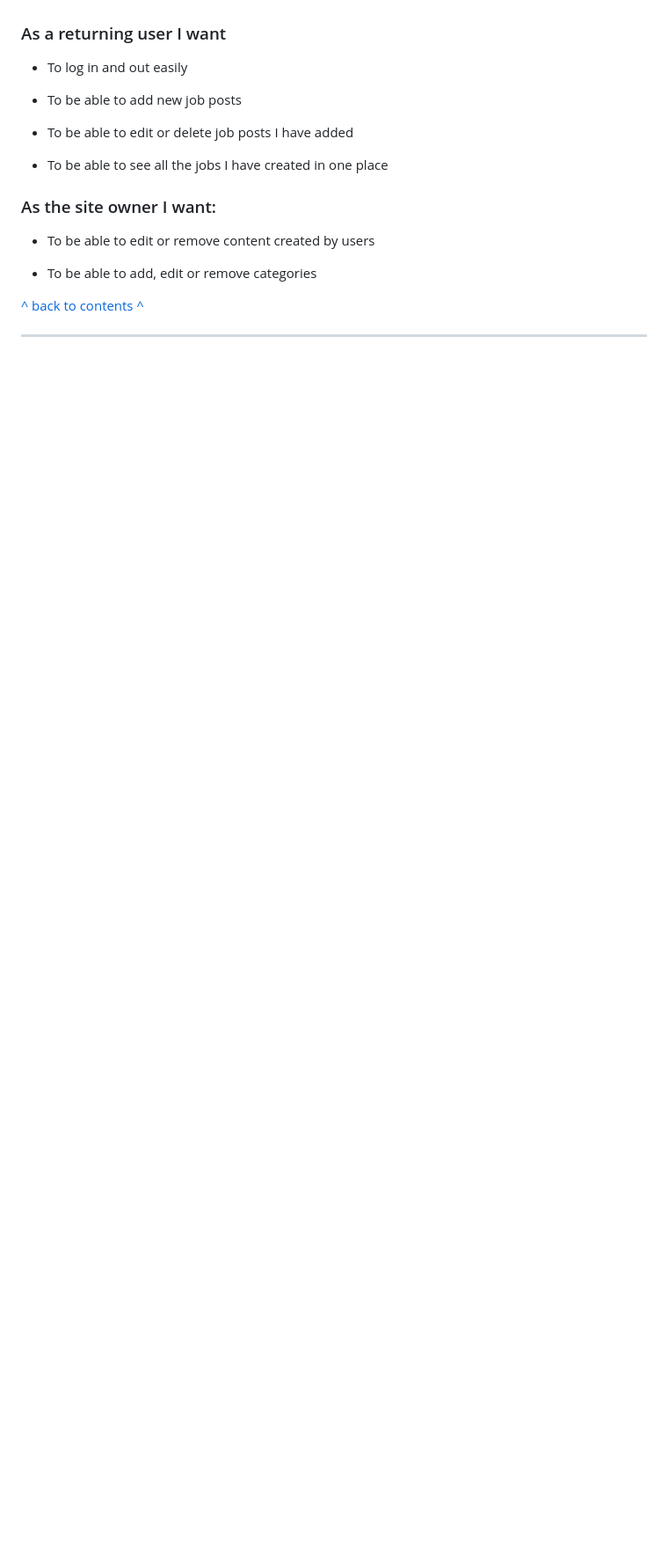
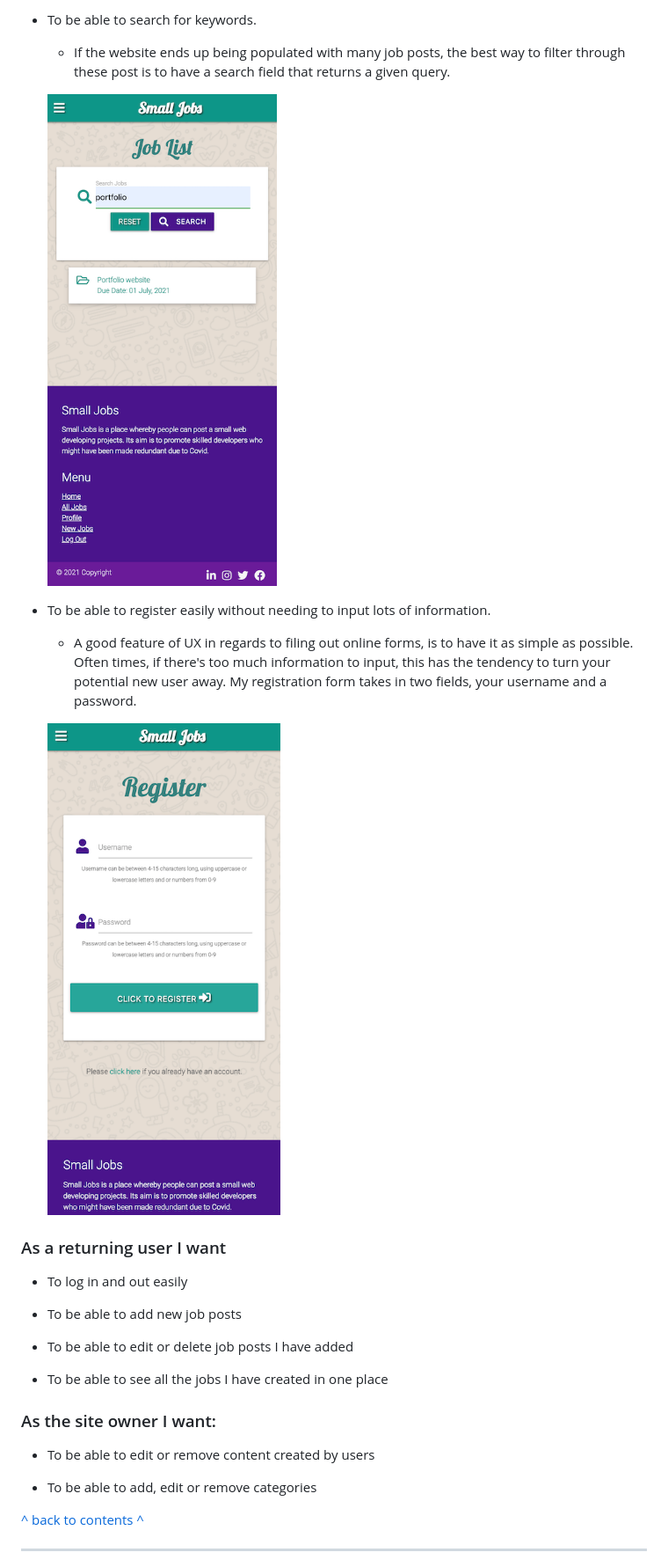
Before and after one commit to mickmccann/MS3-Small-Jobs, a Markdown page: README.md, the part around the change printed below. Shown: that part at 88% size. GitHub-like rendering; pictures changed too: wireframes/registration.png (added), wireframes/search.png (added); blank space fills up the shorter version.

Commit message:
Added to User Stories in README.md

```diff
--- a/README.md
+++ b/README.md
@@ -72,3 +84,15 @@ All design decisions have been made with the following goals in mind:
+- To be able to search for keywords.
+
+    - If the website ends up being populated with many job posts, the best way to filter through these post is to have a search field that returns a given query.
+
+    ![Search query](wireframes/search.png)
+
+- To be able to register easily without needing to input lots of information.
+
+    - A good feature of UX in regards to filing out online forms, is to have it as simple as possible. Often times, if there's too much information to input, this has the tendency to turn your potential new user away. My registration form takes in two fields, your username and a password.
+
+    ![Register form](wireframes/registration.png)
+
 
 ### As a returning user I want
 
```
Also changed, not shown: other parts of README.md (+19 -7 lines), wireframes/job_desc.png (added), wireframes/job_list.png (added), wireframes/sites_purpose.png (added), 1 other file.
